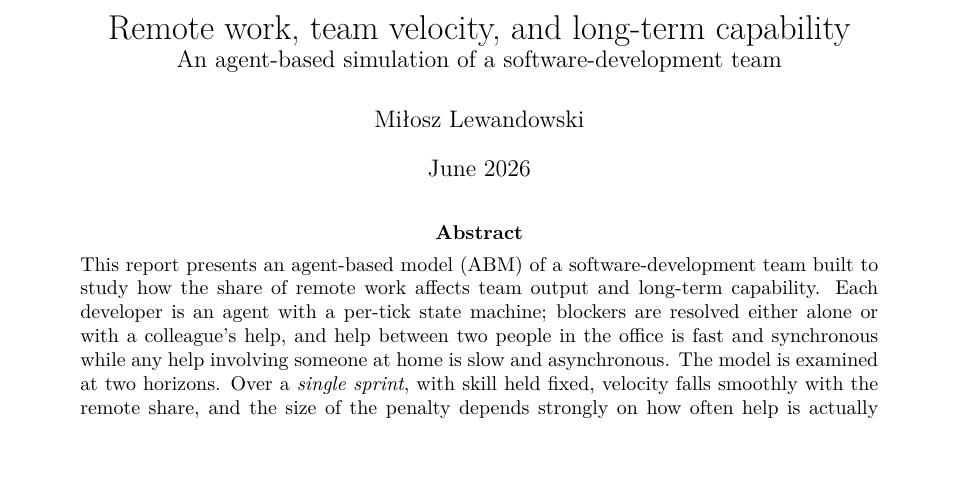
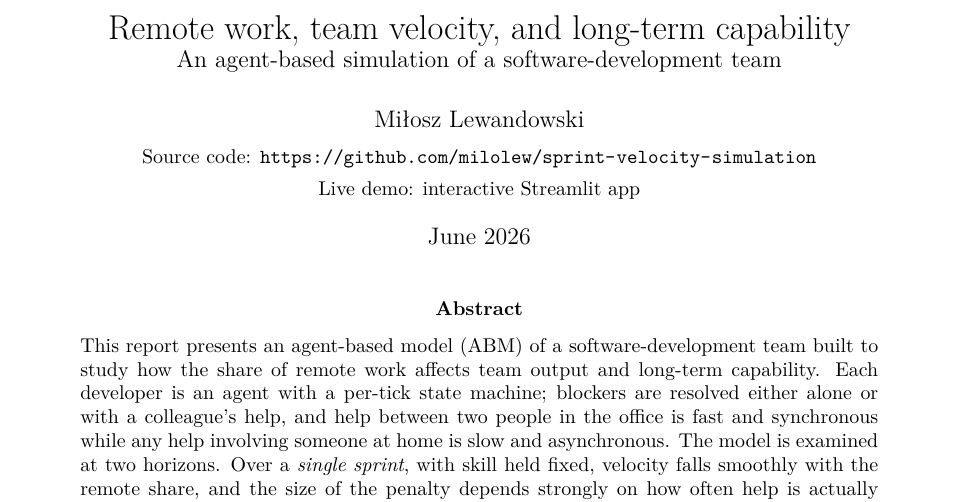
Before and after one commit to milolew/sprint-velocity-simulation, a LaTeX paper (results/FINAL_REPORT.tex): part of page 1 of 15, cut so that both start at the same text, the shorter picture padded with empty space. Compiled offline with pdfLaTeX.

Commit message:
Move repo link under author; add live Streamlit app link
Places the GitHub source-code link and a hosted Streamlit demo link in
the title block, directly under the author name. Regenerates the PDF.

Co-Authored-By: Claude Opus 4.8 (1M context) <noreply@anthropic.com>

```diff
--- a/results/FINAL_REPORT.tex
+++ b/results/FINAL_REPORT.tex
@@ -30,7 +30,9 @@
 
 \title{Remote work, team velocity, and long-term capability\\
        \large An agent-based simulation of a software-development team}
-\author{Miłosz Lewandowski}
+\author{Miłosz Lewandowski\\[4pt]
+        \small Source code: \url{https://github.com/milolew/sprint-velocity-simulation}\\[2pt]
+        \small Live demo: \href{https://sprint-velocity-simulation-6oaiwsd3eqgf6r3qwfapkz.streamlit.app/}{interactive Streamlit app}}
 \date{June 2026}
 
 \begin{document}
```
